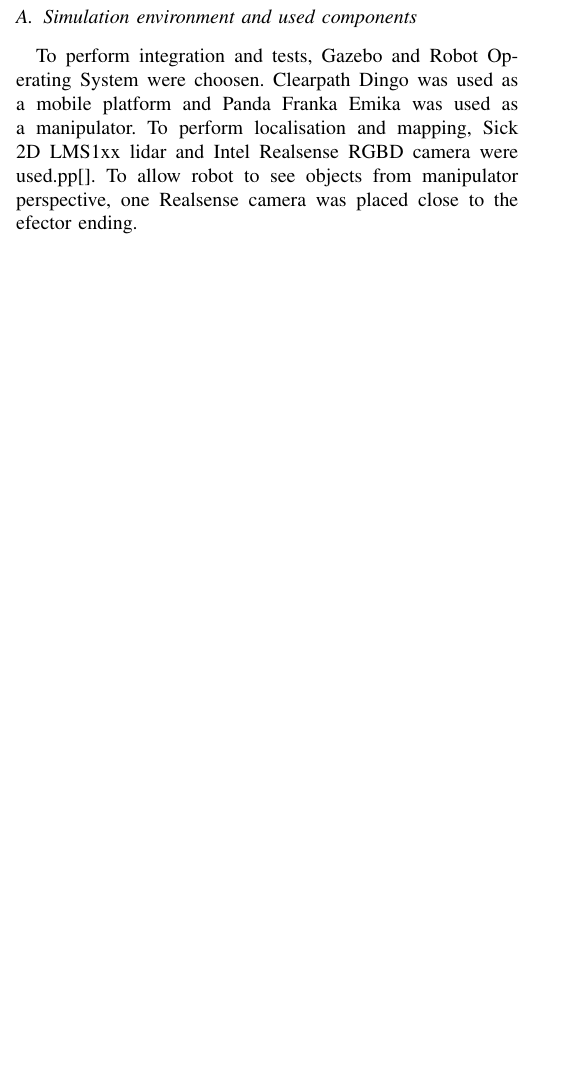
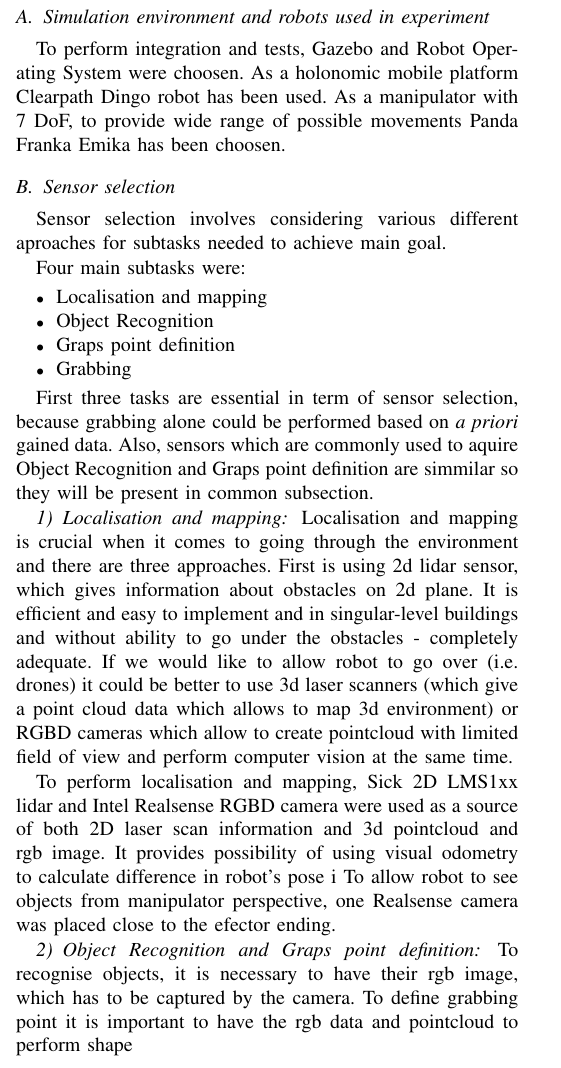
Before and after one commit to Edekheh/human-assistant, a LaTeX paper (paper/Exaple.tex): part of one column of page 1 of 2 before the commit and part of one column of page 1 of 3 after it, cut so that both start at the same text, the shorter picture padded with empty space. Compiled offline with pdfLaTeX.

Commit message:
some new things described in paper

```diff
--- a/paper/Exaple.tex
+++ b/paper/Exaple.tex
@@ -336,8 +336,33 @@
 In this paper the challenges that were encountered during the implementation of the approach and the solutions that were developed to overcome them were described.
 The results of experiments conducted to evaluate the performance of the whole-body-control approach were also presented and discussed.
 
-\subsection{Simulation environment and used components}
-To perform integration and tests, Gazebo and Robot Operating System were choosen. Clearpath Dingo was used as a mobile platform and Panda Franka Emika was used as a manipulator. To perform localisation and mapping, Sick 2D LMS1xx lidar and Intel Realsense RGBD camera were used.pp[]. To allow robot to see objects from manipulator perspective, one Realsense camera was placed close to the efector ending.
+\subsection{Simulation environment and robots used in experiment}
+To perform integration and tests, Gazebo and Robot Operating System were choosen. As a holonomic mobile platform Clearpath Dingo robot has been used. As a manipulator with 7 DoF,  to provide wide range of possible movements Panda Franka Emika has been choosen.
+
+\subsection{Sensor selection}
+Sensor selection involves considering various different aproaches for subtasks needed to achieve main goal.
+
+Four main subtasks were:
+\begin{itemize}
+  \item Localisation and mapping
+  \item Object Recognition
+  \item Graps point definition
+  \item Grabbing
+\end{itemize}
+
+First three tasks are essential in term of sensor selection, because grabbing alone could be performed based on \textit{a priori} gained data. Also, sensors which are commonly used to aquire Object Recognition and Graps point definition are simmilar so they will be present in common subsection.
+
+\subsubsection{Localisation and mapping}
+Localisation and mapping is crucial when it comes to going through the environment and there are three approaches. First is using 2d lidar sensor, which gives information about obstacles on 2d plane. It is efficient and easy to implement and in  singular-level buildings and without
+ability to go under the obstacles - completely adequate. If we would like to allow robot to go over (i.e. drones) it could be better to use 3d laser scanners (which give a point cloud data which allows to map 3d environment) or RGBD cameras which allow to create
+pointcloud with limited field of view and perform computer vision at the same time.
+
+To perform localisation and mapping, Sick 2D LMS1xx lidar and Intel Realsense RGBD camera were used as a source of both 2D laser scan information and 3d pointcloud and rgb image. It provides possibility of using visual odometry to calculate difference in robot's pose i
+To allow robot to see objects from manipulator perspective, one Realsense camera was placed close to the efector ending.
+
+\subsubsection{Object Recognition and Graps point definition}
+To recognise objects, it is necessary to have their rgb image, which has to be captured by the camera.
+To define grabbing point it is important to have the rgb data and pointcloud to perform shape
 
 \section{Autonomous driving}
 To aquire autonomous driving in indoor environment, system consisted of two main parts - localisation and mapping algorithm and motion planner algorithm.
```
Also changed, not shown: paper/Exaple.pdf, paper/img/algorithm_no_problem.png (added), paper/Exaple.tex (17 more changed lines), 5 other files.
